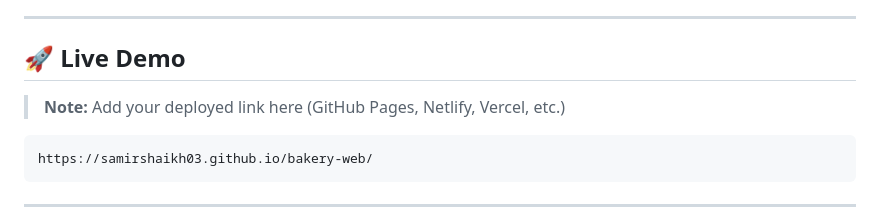
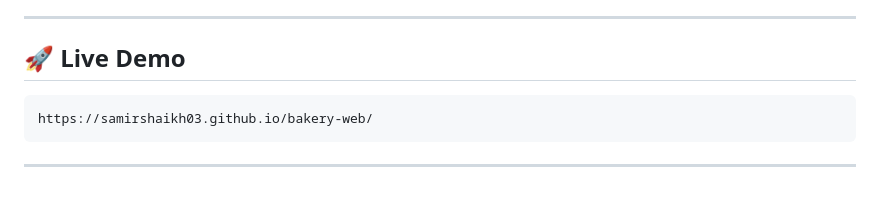
Before and after one commit to SamirShaikh03/bakery-web, a Markdown page: README.md, the part around the change. Rendered like a GitHub page; blank space fills up the shorter version.

````diff
--- a/README.md
+++ b/README.md
@@ -43,8 +43,6 @@ A modern, responsive bakery website featuring an elegant product catalog, intera
 ---
 
 ## 🚀 Live Demo
-
-> **Note:** Add your deployed link here (GitHub Pages, Netlify, Vercel, etc.)
 
 ```
 https://samirshaikh03.github.io/bakery-web/
````
